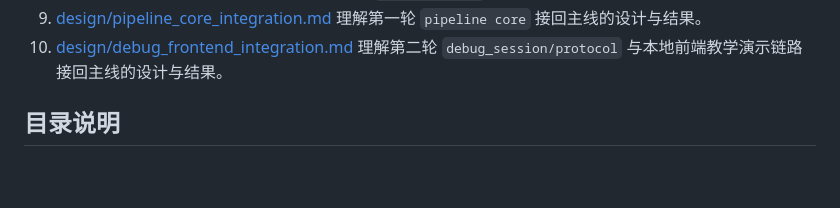
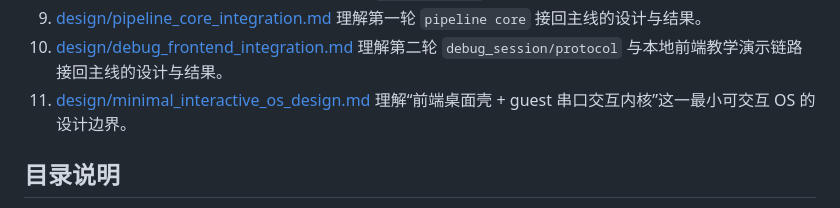
Before and after one commit to steven123397/my_visual_CPU, a Markdown page: docs/index.md, the part around the change. Rendered like a GitHub page; blank space fills up the shorter version.

```diff
--- a/docs/index.md
+++ b/docs/index.md
@@ -24,6 +24,8 @@
    理解第一轮 `pipeline core` 接回主线的设计与结果。
 10. [design/debug_frontend_integration.md](/home/liangjiaqi/projects/my_visual_CPU/docs/design/debug_frontend_integration.md)
    理解第二轮 `debug_session/protocol` 与本地前端教学演示链路接回主线的设计与结果。
+11. [design/minimal_interactive_os_design.md](/home/liangjiaqi/projects/my_visual_CPU/docs/design/minimal_interactive_os_design.md)
+   理解“前端桌面壳 + guest 串口交互内核”这一最小可交互 OS 的设计边界。
 
 ## 目录说明
 
```
Also changed, not shown: docs/design/minimal_interactive_os_design.md (added, +194 -0 lines), docs/status/mainline_status.md (+1 -0 lines).
